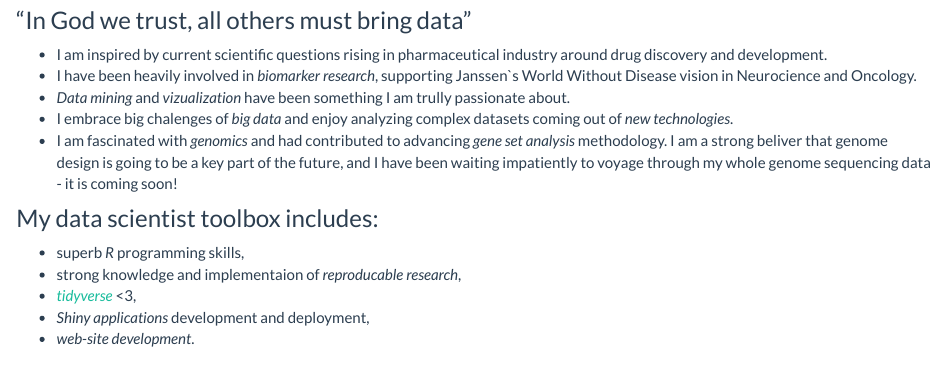
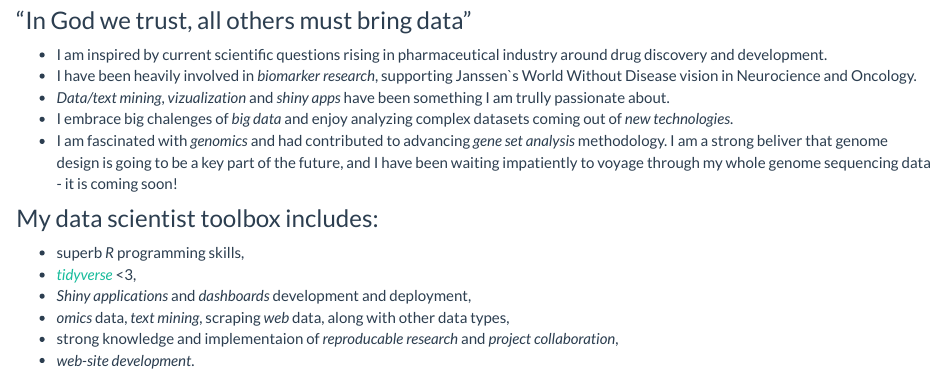
Before and after one commit to volha-tryputsen/volha-tryputsen.github.io, an R Markdown document (research.Rmd): the page in a window 1100 px wide, from 240 px down. Rendered offline with R 4.5, knitr and Pandoc, with nearby package versions.

Commit message:
some new skills added

```diff
--- a/research.Rmd
+++ b/research.Rmd
@@ -6,13 +6,14 @@
 ### "In God we trust, all others must bring data"
 * I am inspired by current scientific questions rising in pharmaceutical industry around drug discovery and development.
 * I have been heavily involved in *biomarker research*, supporting Janssen`s World Without Disease vision in Neurocience and Oncology.
-* *Data mining* and *vizualization* have been something I am trully passionate about.
+* *Data/text mining*, *vizualization* and *shiny apps* have been something I am trully passionate about.
 * I embrace big chalenges of *big data* and enjoy analyzing complex datasets coming out of *new technologies*.
 * I am fascinated with *genomics* and had contributed to advancing *gene set analysis* methodology. I am a strong beliver that genome design is going to be a key part of the future, and I have been waiting impatiently to voyage through my whole genome sequencing data - it is coming soon!
 
 ### My data scientist toolbox includes:
 * superb _R_ programming skills,
-* strong knowledge and implementaion of _reproducable research_,
 * [_tidyverse_](https://www.tidyverse.org/) <3,
-* *Shiny applications* development and deployment,
+* *Shiny applications* and *dashboards* development and deployment,
+* *omics* data, *text mining*, scraping *web* data, along with other data types,
+* strong knowledge and implementaion of _reproducable research_ and _project collaboration_,
 * *web-site development*.
```
